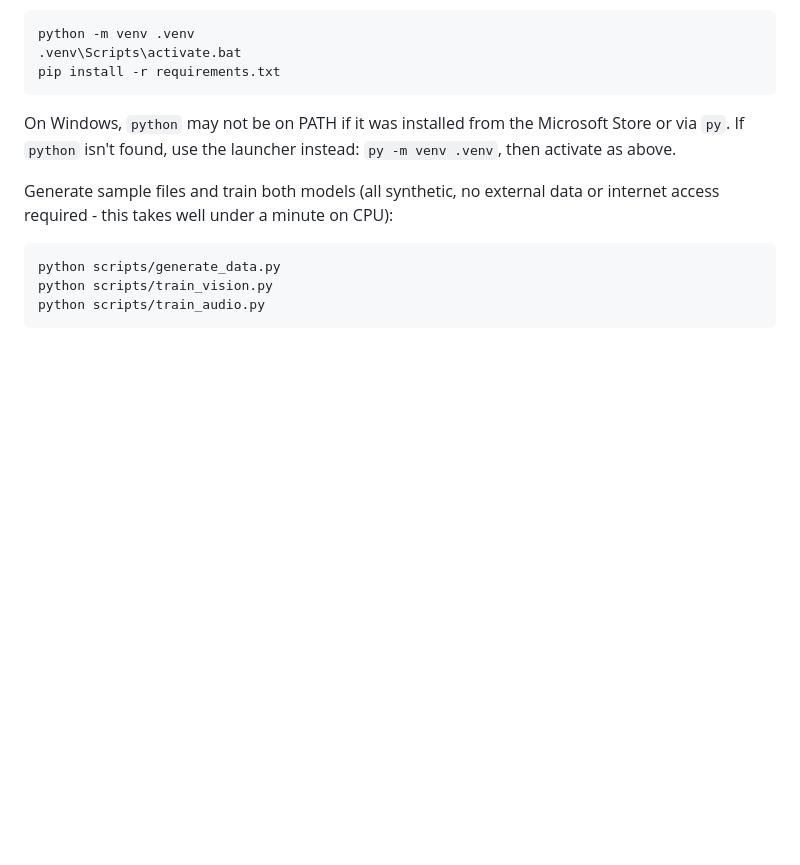
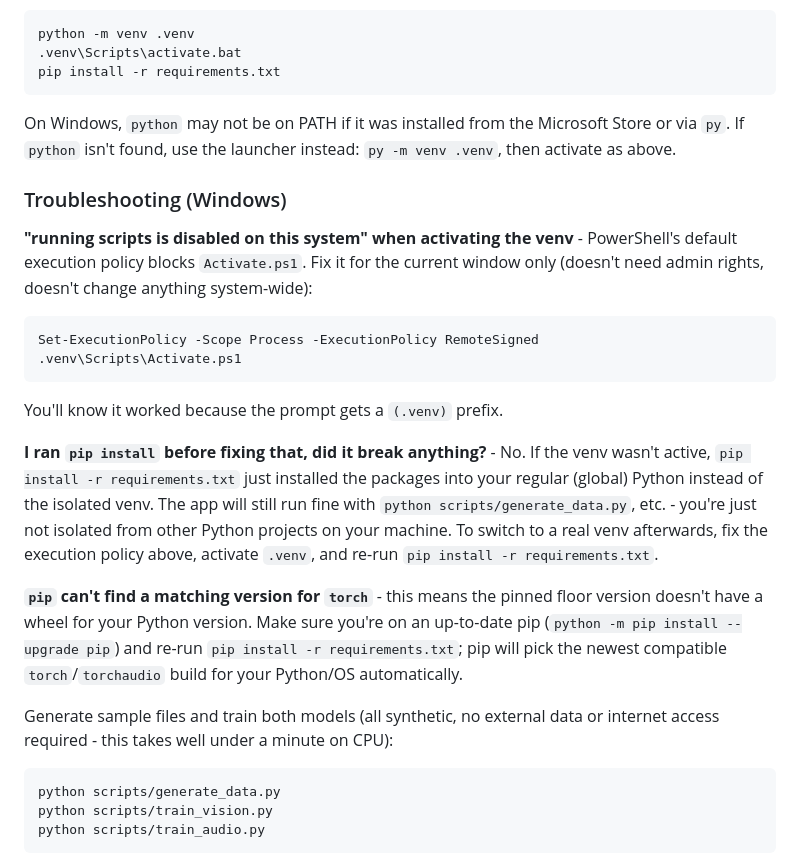
Before and after one commit to xsajdq/AI-vision-project, a Markdown page: README.md, the part around the change. Drawn GitHub-style; blank space fills up the shorter version.

Commit message:
Add Windows troubleshooting section to README
Covers the PowerShell execution-policy error when activating the venv,
what happens if pip install runs before that's fixed (installs globally,
app still works), and the torch wheel-not-found case.

````diff
--- a/README.md
+++ b/README.md
@@ -129,6 +129,34 @@ On Windows, `python` may not be on PATH if it was installed from the
 Microsoft Store or via `py`. If `python` isn't found, use the launcher
 instead: `py -m venv .venv`, then activate as above.
 
+### Troubleshooting (Windows)
+
+**"running scripts is disabled on this system" when activating the venv** -
+PowerShell's default execution policy blocks `Activate.ps1`. Fix it for the
+current window only (doesn't need admin rights, doesn't change anything
+system-wide):
+
+```powershell
+Set-ExecutionPolicy -Scope Process -ExecutionPolicy RemoteSigned
+.venv\Scripts\Activate.ps1
+```
+
+You'll know it worked because the prompt gets a `(.venv)` prefix.
+
+**I ran `pip install` before fixing that, did it break anything?** - No. If
+the venv wasn't active, `pip install -r requirements.txt` just installed the
+packages into your regular (global) Python instead of the isolated venv.
+The app will still run fine with `python scripts/generate_data.py`, etc. -
+you're just not isolated from other Python projects on your machine. To
+switch to a real venv afterwards, fix the execution policy above, activate
+`.venv`, and re-run `pip install -r requirements.txt`.
+
+**`pip` can't find a matching version for `torch`** - this means the
+pinned floor version doesn't have a wheel for your Python version. Make
+sure you're on an up-to-date pip (`python -m pip install --upgrade pip`)
+and re-run `pip install -r requirements.txt`; pip will pick the newest
+compatible `torch`/`torchaudio` build for your Python/OS automatically.
+
 Generate sample files and train both models (all synthetic, no external
 data or internet access required - this takes well under a minute on CPU):
 
````
